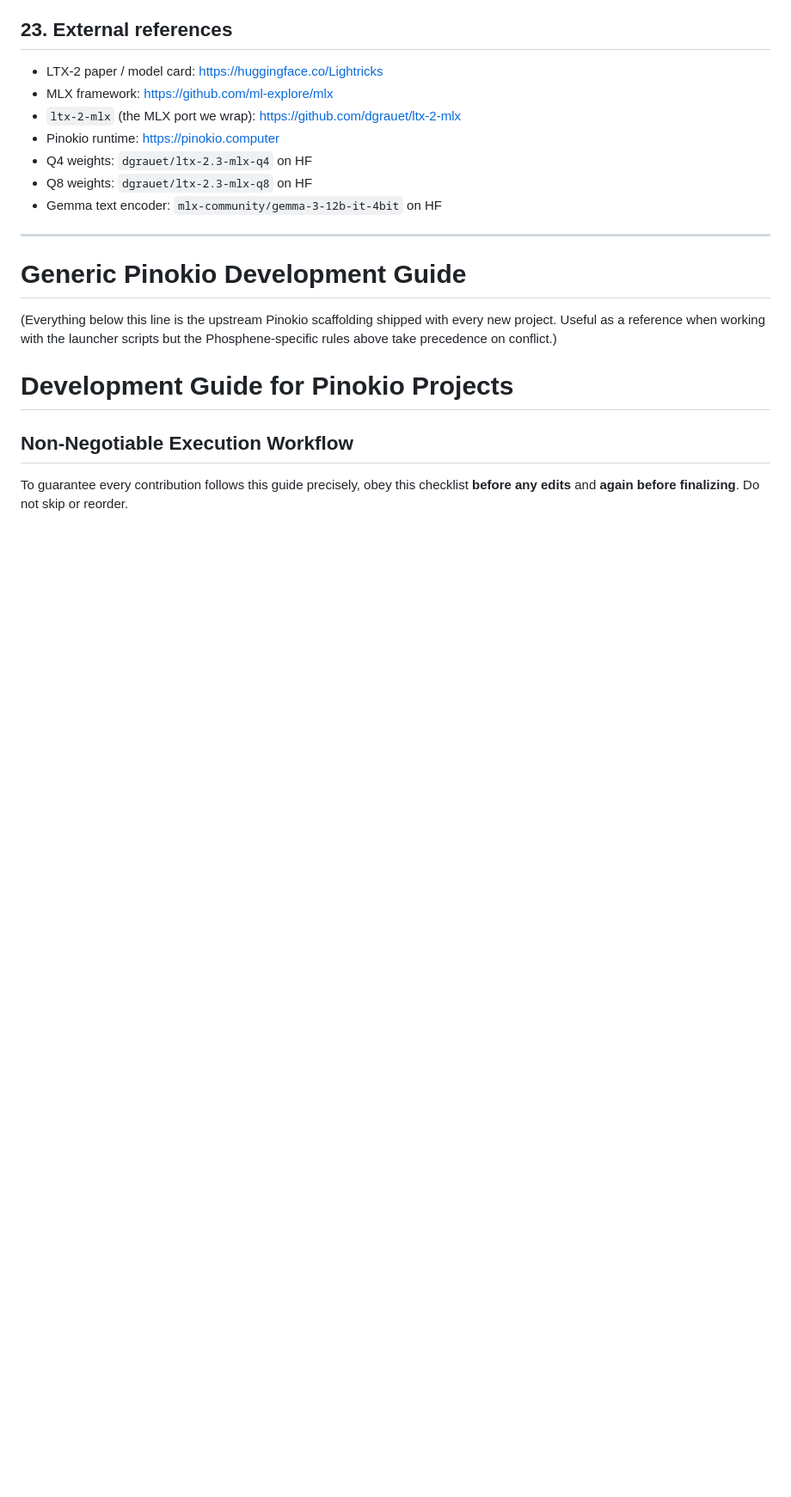
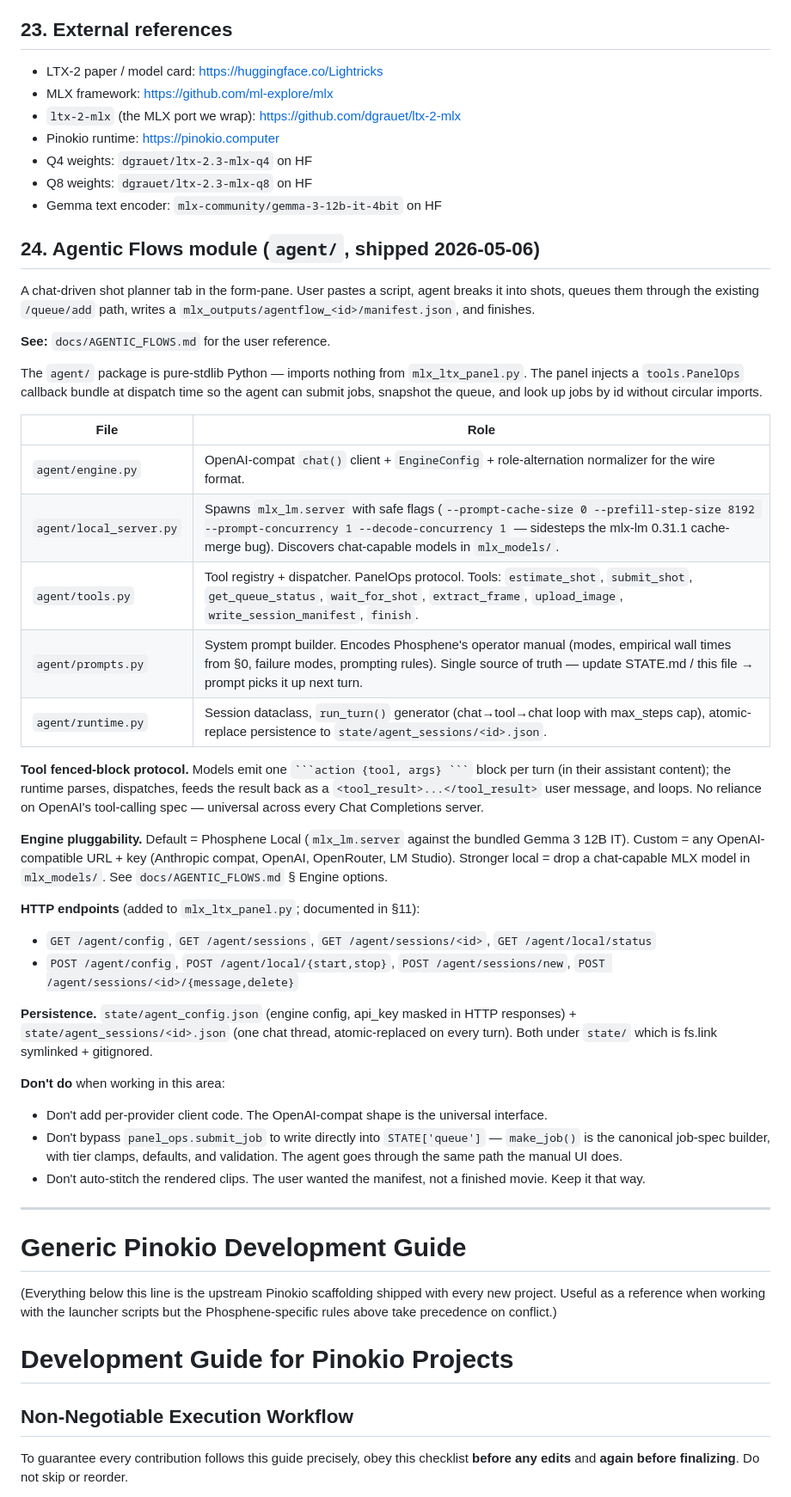
Before and after one commit to mrbizarro/phosphene, a Markdown page: CLAUDE.md, the part around the change. Shown at 86% size. Rendered like a GitHub page; blank space fills up the shorter version.

Commit message:
docs(claude): add §24 — Agentic Flows module reference for future sessions
Brief manual entry pointing future Claude windows at the agent/ module:
file roles, fenced-block protocol summary, engine pluggability matrix,
HTTP endpoint list, persistence layout, and don't-do guidance ('don't
add per-provider clients', 'don't bypass make_job', 'don't auto-stitch
the rendered clips').

Cross-references docs/AGENTIC_FLOWS.md for the user-facing reference
and docs/STATE.md for the dev-state snapshot. Keeps CLAUDE.md as the
single architectural manual a session reads first.

````diff
--- a/CLAUDE.md
+++ b/CLAUDE.md
@@ -1232,6 +1232,42 @@ Tracked here so they don't get lost between sessions.
 - Q4 weights: `dgrauet/ltx-2.3-mlx-q4` on HF
 - Q8 weights: `dgrauet/ltx-2.3-mlx-q8` on HF
 - Gemma text encoder: `mlx-community/gemma-3-12b-it-4bit` on HF
+
+## 24. Agentic Flows module (`agent/`, shipped 2026-05-06)
+
+A chat-driven shot planner tab in the form-pane. User pastes a script,
+agent breaks it into shots, queues them through the existing `/queue/add`
+path, writes a `mlx_outputs/agentflow_<id>/manifest.json`, and finishes.
+
+**See:** `docs/AGENTIC_FLOWS.md` for the user reference.
+
+The `agent/` package is pure-stdlib Python — imports nothing from
+`mlx_ltx_panel.py`. The panel injects a `tools.PanelOps` callback bundle
+at dispatch time so the agent can submit jobs, snapshot the queue, and
+look up jobs by id without circular imports.
+
+| File | Role |
+|---|---|
+| `agent/engine.py` | OpenAI-compat `chat()` client + `EngineConfig` + role-alternation normalizer for the wire format. |
+| `agent/local_server.py` | Spawns `mlx_lm.server` with safe flags (`--prompt-cache-size 0 --prefill-step-size 8192 --prompt-concurrency 1 --decode-concurrency 1` — sidesteps the mlx-lm 0.31.1 cache-merge bug). Discovers chat-capable models in `mlx_models/`. |
+| `agent/tools.py` | Tool registry + dispatcher. PanelOps protocol. Tools: `estimate_shot`, `submit_shot`, `get_queue_status`, `wait_for_shot`, `extract_frame`, `upload_image`, `write_session_manifest`, `finish`. |
+| `agent/prompts.py` | System prompt builder. Encodes Phosphene's operator manual (modes, empirical wall times from §0, failure modes, prompting rules). Single source of truth — update STATE.md / this file → prompt picks it up next turn. |
+| `agent/runtime.py` | Session dataclass, `run_turn()` generator (chat→tool→chat loop with max_steps cap), atomic-replace persistence to `state/agent_sessions/<id>.json`. |
+
+**Tool fenced-block protocol.** Models emit one ` ```action {tool, args} ``` ` block per turn (in their assistant content); the runtime parses, dispatches, feeds the result back as a `<tool_result>...</tool_result>` user message, and loops. No reliance on OpenAI's tool-calling spec — universal across every Chat Completions server.
+
+**Engine pluggability.** Default = Phosphene Local (`mlx_lm.server` against the bundled Gemma 3 12B IT). Custom = any OpenAI-compatible URL + key (Anthropic compat, OpenAI, OpenRouter, LM Studio). Stronger local = drop a chat-capable MLX model in `mlx_models/`. See `docs/AGENTIC_FLOWS.md` § Engine options.
+
+**HTTP endpoints** (added to `mlx_ltx_panel.py`; documented in §11):
+- `GET /agent/config`, `GET /agent/sessions`, `GET /agent/sessions/<id>`, `GET /agent/local/status`
+- `POST /agent/config`, `POST /agent/local/{start,stop}`, `POST /agent/sessions/new`, `POST /agent/sessions/<id>/{message,delete}`
+
+**Persistence.** `state/agent_config.json` (engine config, api_key masked in HTTP responses) + `state/agent_sessions/<id>.json` (one chat thread, atomic-replaced on every turn). Both under `state/` which is fs.link symlinked + gitignored.
+
+**Don't do** when working in this area:
+- Don't add per-provider client code. The OpenAI-compat shape is the universal interface.
+- Don't bypass `panel_ops.submit_job` to write directly into `STATE['queue']` — `make_job()` is the canonical job-spec builder, with tier clamps, defaults, and validation. The agent goes through the same path the manual UI does.
+- Don't auto-stitch the rendered clips. The user wanted the manifest, not a finished movie. Keep it that way.
 
 ---
 
````
